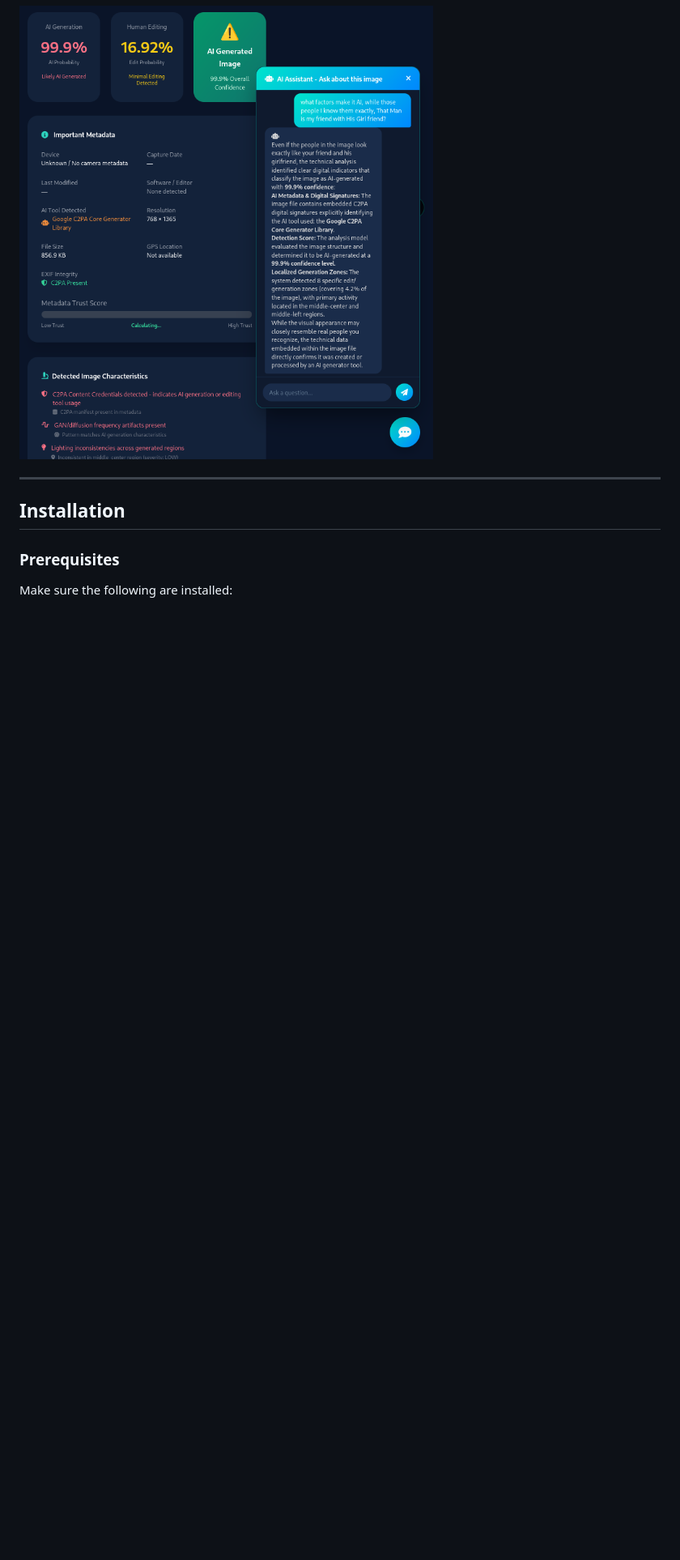
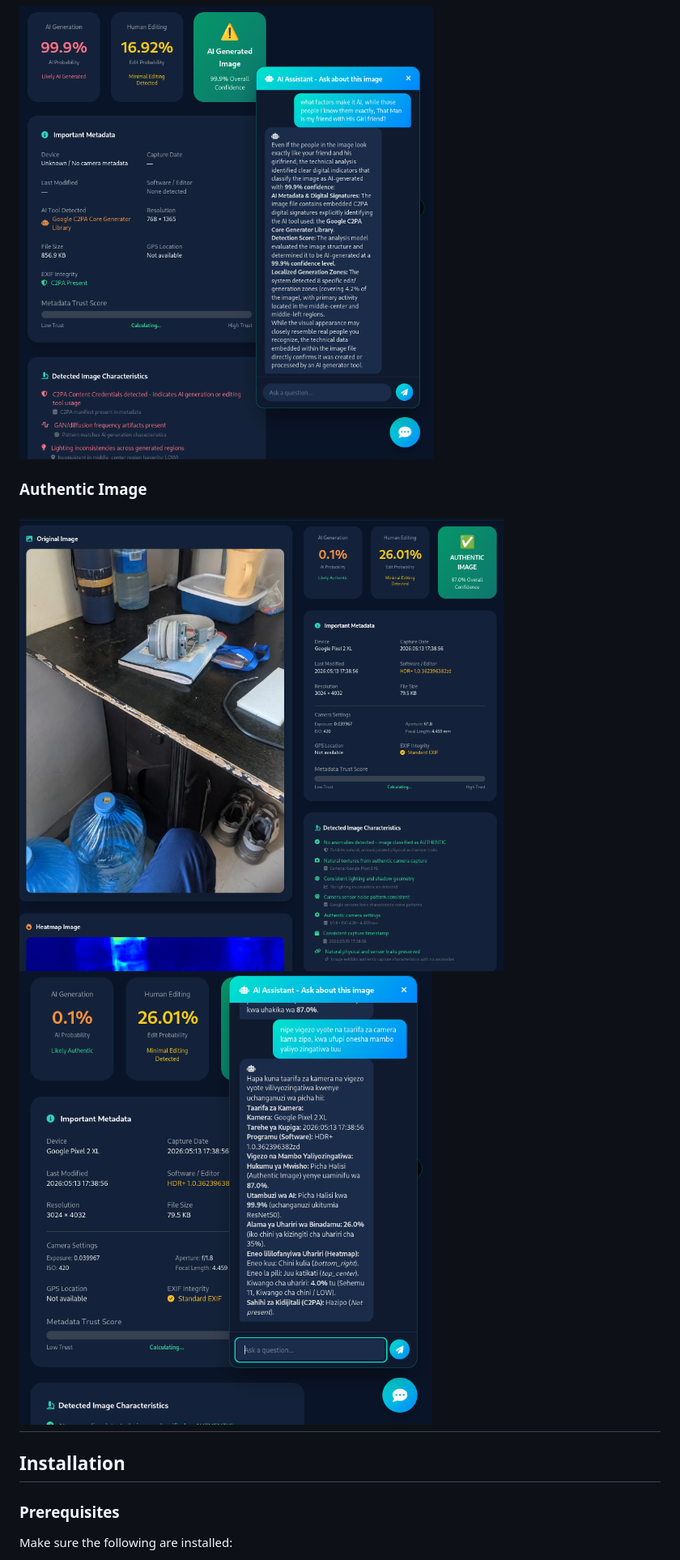
Before and after one commit to EzekielMichael/IMAGE_AUTHENTICATION_SYSTEM, a Markdown page: README.md, the part around one of its changes. Shown at 81% size. Drawn GitHub-style; blank space fills up the shorter version.

Commit message:
comitiii

```diff
--- a/README.md
+++ b/README.md
@@ -276,6 +277,9 @@ The deep learning analysis detects patterns indicating that the image is likely
 
 ![Analysis Chatbot](Screenshots/Screenshot%20From%202026-08-25%2018-33-11.png)
 
+### Authentic Image
+![Authentic Image](Screenshots/Screenshot%20From%202026-08-25%2018-35-36.png)
+![ Chatbot](Screenshots/Screenshot%20From%202026-08-25%2018-37-59.png)
 ---
 
 ## Installation
```
Also changed, not shown: other parts of README.md (+2 -1 lines).
